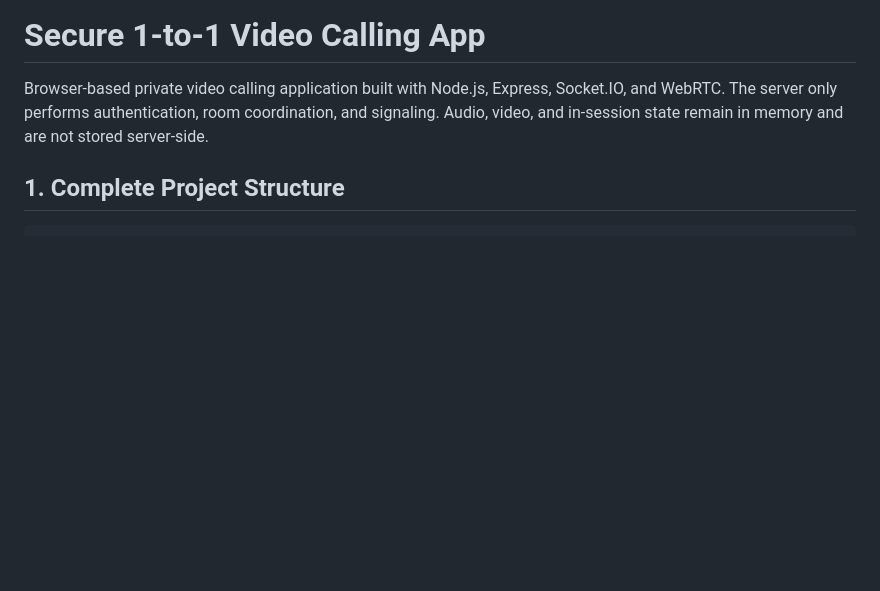
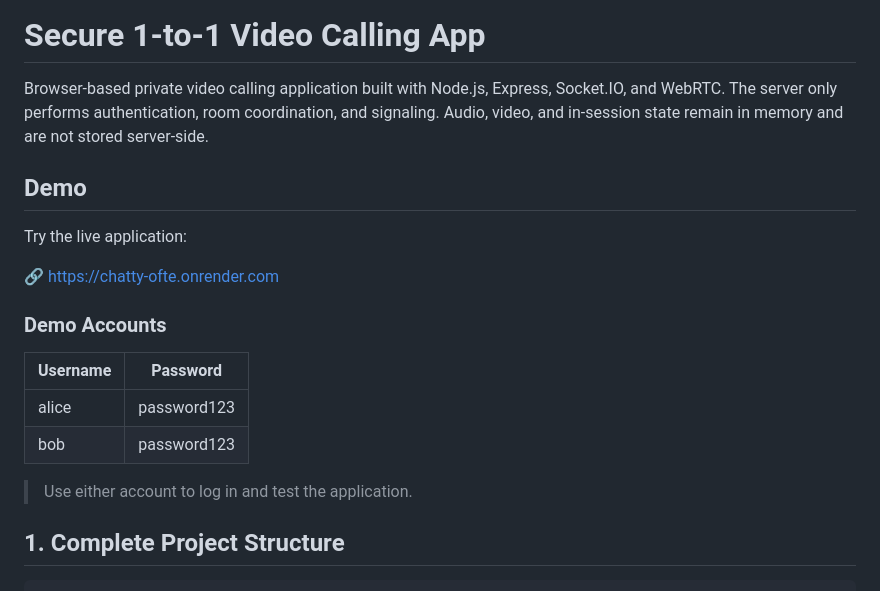
Before and after one commit to bogusdeck/Chatty, a Markdown page: README.md, the part around the change. Rendered like a GitHub page; blank space fills up the shorter version.

Commit message:
Demo accounts added
Added demo section with live application link and demo accounts.

```diff
--- a/README.md
+++ b/README.md
@@ -1,6 +1,21 @@
 # Secure 1-to-1 Video Calling App
 
 Browser-based private video calling application built with Node.js, Express, Socket.IO, and WebRTC. The server only performs authentication, room coordination, and signaling. Audio, video, and in-session state remain in memory and are not stored server-side.
+
+## Demo
+
+Try the live application:
+
+🔗 https://chatty-ofte.onrender.com
+
+### Demo Accounts
+
+| Username | Password |
+|----------|----------|
+| alice | password123 |
+| bob | password123 |
+
+> Use either account to log in and test the application.
 
 ## 1. Complete Project Structure
 
```
